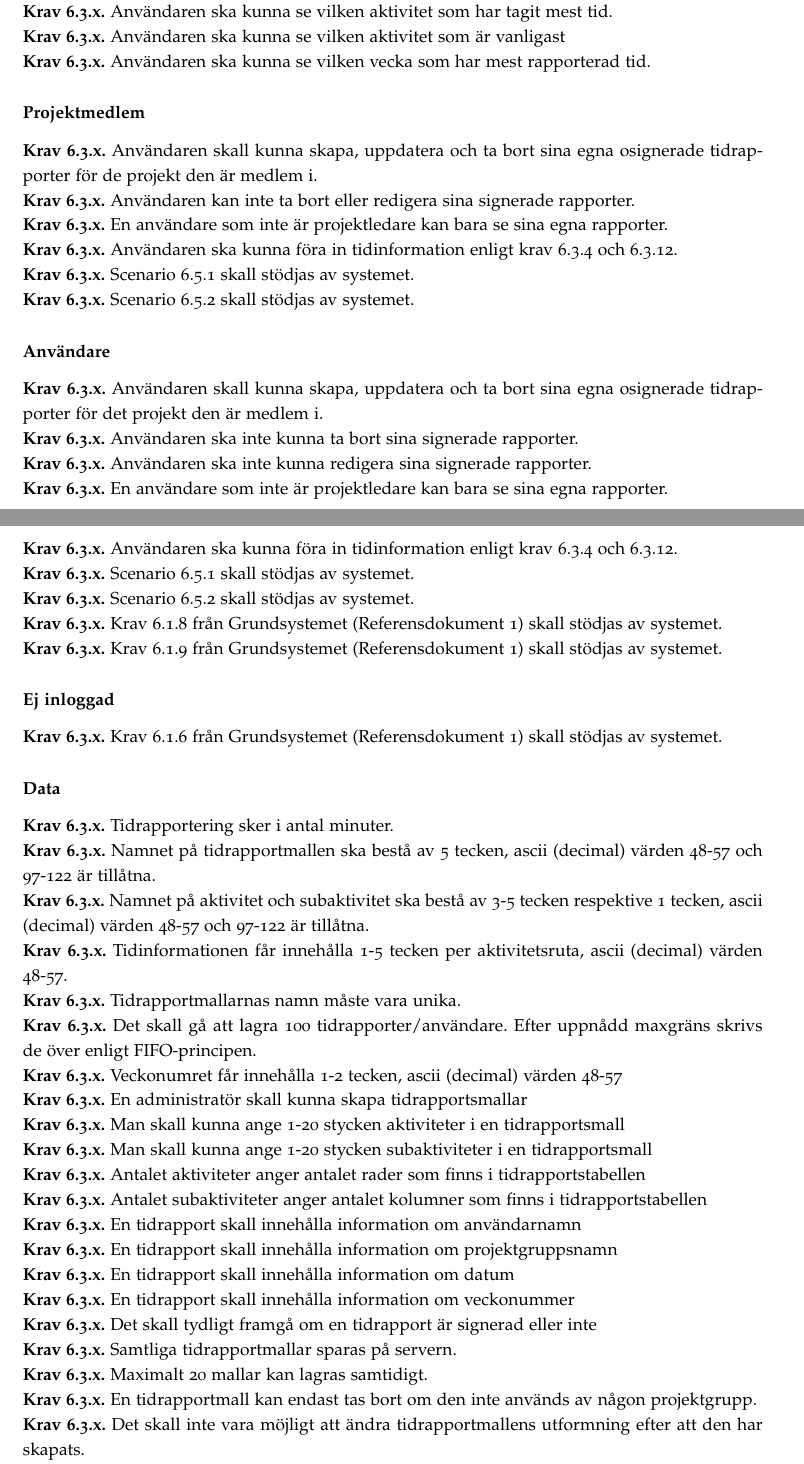
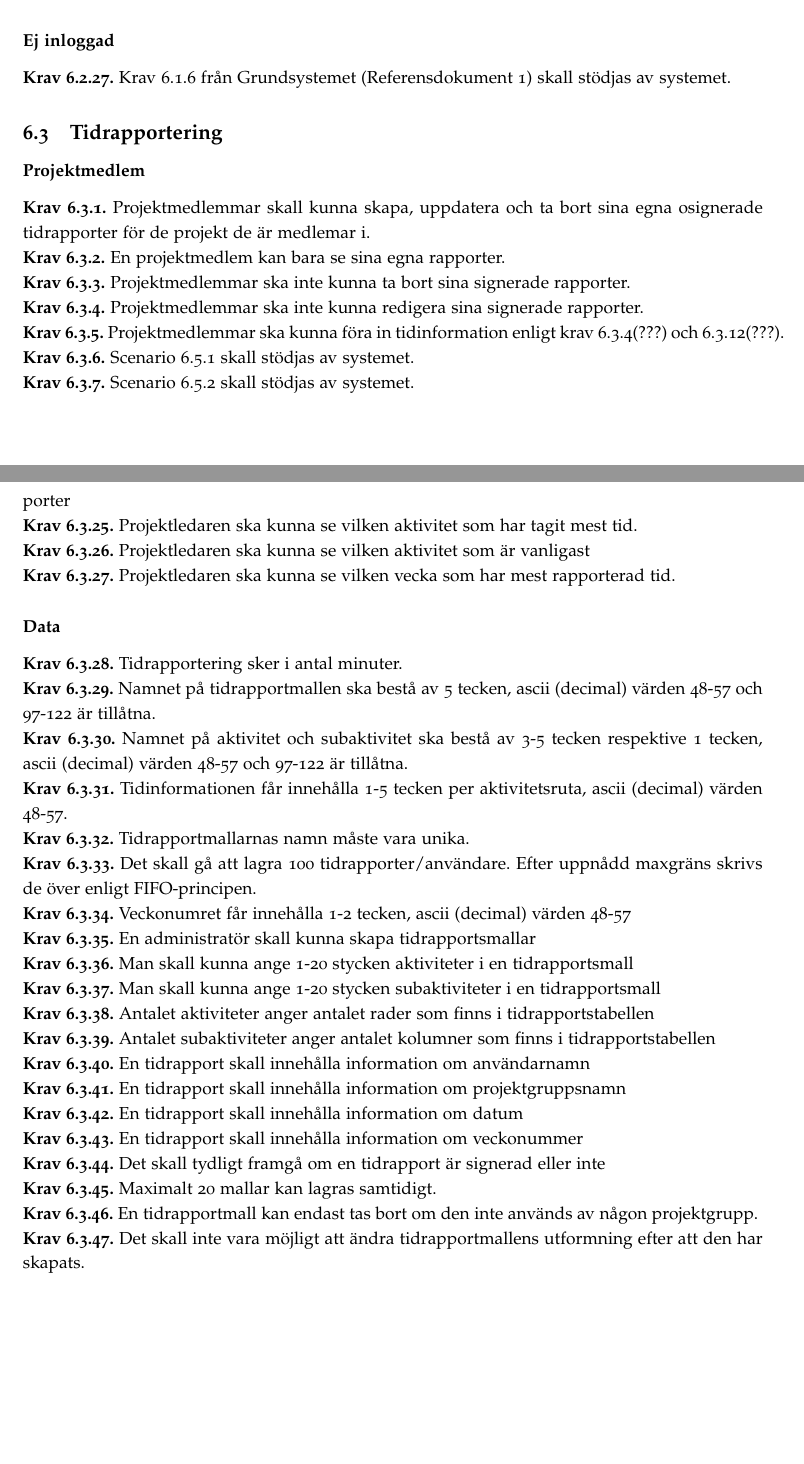
Before and after one commit to ada10lgu/etsn05, a LaTeX document (documentation/SRS/SRS.tex): two parts of pages 7 and 8 of 11 before the commit and two parts of pages 6 and 8 of 11 after it, joined at a grey line, cut at the place of the change, the shorter picture padded with empty space. Compiled offline with pdfLaTeX.

Commit message:
SRS 0.18
6.2 Saker flyttat hit så kolla numrering!
6.3 klar!

```diff
--- a/documentation/SRS/SRS.tex
+++ b/documentation/SRS/SRS.tex
@@ -189,5 +195,15 @@ Kontextdiagram för NewPussSystem illustreras av Figur \ref{image_kontext}.
+			\requirement{26}{Krav 6.1.7 från Grundsystemet (Referensdokument 1) skall stödjas av systemet.}
+
+		\subsubsection*{Ej inloggad}
+			\requirement{27}{Krav 6.1.6 från Grundsystemet (Referensdokument 1) skall stödjas av systemet.}
 
 	\subsection{Tidrapportering}
 		\label{krav-funk-tid}
-		\subsubsection*{övergripande}
-		\subsubsection*{Administratör}
+		\subsubsection*{Projektmedlem}
+			\requirement{1}{Projektmedlemmar skall kunna skapa, uppdatera och ta bort sina egna osignerade tidrapporter för de projekt de är medlemar i.}
+			\requirement{2}{En projektmedlem kan bara se sina egna rapporter.}
+			\requirement{3}{Projektmedlemmar ska inte kunna ta bort sina signerade rapporter.}
+			\requirement{4}{Projektmedlemmar ska inte kunna redigera sina signerade rapporter.}
+			\requirement{5}{Projektmedlemmar ska kunna föra in tidinformation enligt krav 6.3.4(???) och 6.3.12(???).}
+			\requirement{6}{Scenario 6.5.1 skall stödjas av systemet.}
+			\requirement{7}{Scenario 6.5.2 skall stödjas av systemet. }
@@ -212,10 +211,0 @@ Kontextdiagram för NewPussSystem illustreras av Figur \ref{image_kontext}.
-			\requirement{x}{Användaren ska kunna se vilken aktivitet som har tagit mest tid.}
-			\requirement{x}{Användaren ska kunna se vilken aktivitet som är vanligast}
-			\requirement{x}{Användaren ska kunna se vilken vecka som har mest rapporterad tid.	}
-		\subsubsection*{Projektmedlem}
-			\requirement{x}{Användaren skall kunna skapa, uppdatera och ta bort sina egna osignerade tidrapporter för de projekt den är medlem i.}
-			\requirement{x}{Användaren kan inte ta bort eller redigera sina signerade rapporter.}
-			\requirement{x}{En användare som inte är projektledare kan bara se sina egna rapporter.}
-			\requirement{x}{Användaren ska kunna föra in tidinformation enligt krav 6.3.4 och 6.3.12.}
-			\requirement{x}{Scenario 6.5.1 skall stödjas av systemet.}
-			\requirement{x}{Scenario 6.5.2 skall stödjas av systemet.}
@@ -222,39 +228,31 @@ Kontextdiagram för NewPussSystem illustreras av Figur \ref{image_kontext}.
+			\requirement{24}{Projektledaren ska kunna se hur ofta en vald subaktivitet har utförts i valda tidrapporter}
+			\requirement{25}{Projektledaren ska kunna se vilken aktivitet som har tagit mest tid.}
+			\requirement{26}{Projektledaren ska kunna se vilken aktivitet som är vanligast}
+			\requirement{27}{Projektledaren ska kunna se vilken vecka som har mest rapporterad tid.	}
 
-		\subsubsection*{Användare}
-			\requirement{x}{Användaren skall kunna skapa, uppdatera och ta bort sina egna osignerade tidrap- porter för det projekt den är medlem i.}
-			\requirement{x}{Användaren ska inte kunna ta bort sina signerade rapporter.}
-			\requirement{x}{Användaren ska inte kunna redigera sina signerade rapporter.}
-			\requirement{x}{En användare som inte är projektledare kan bara se sina egna rapporter.}
-			\requirement{x}{Användaren ska kunna föra in tidinformation enligt krav 6.3.4 och 6.3.12.}
-			\requirement{x}{Scenario 6.5.1 skall stödjas av systemet.}
-			\requirement{x}{Scenario 6.5.2 skall stödjas av systemet. }
-			\requirement{x}{Krav 6.1.8 från Grundsystemet (Referensdokument 1) skall stödjas av systemet.}
-			\requirement{x}{Krav 6.1.9 från Grundsystemet (Referensdokument 1) skall stödjas av systemet.}
+		\subsubsection*{Data}
+			\requirement{28}{Tidrapportering sker i antal minuter.}
+			\requirement{29}{Namnet på tidrapportmallen ska bestå av 5 tecken, ascii (decimal) värden 48-57 och 97-122 är tillåtna.}
+			\requirement{30}{Namnet på aktivitet och subaktivitet ska bestå av 3-5 tecken respektive 1 tecken, ascii (decimal) värden 48-57 och 97-122 är tillåtna.}
 
-		\subsubsection*{Ej inloggad}
-			\requirement{x}{Krav 6.1.6 från Grundsystemet (Referensdokument 1) skall stödjas av systemet.}
-		\subsubsection*{Data}
-			\requirement{x}{Tidrapportering sker i antal minuter.}
-			\requirement{x}{Namnet på tidrapportmallen ska bestå av 5 tecken, ascii (decimal) värden 48-57 och 97-122 är tillåtna.}
-			\requirement{x}{Namnet på aktivitet och subaktivitet ska bestå av 3-5 tecken respektive 1 tecken, ascii (decimal) värden 48-57 och 97-122 är tillåtna.}
+			\requirement{31}{Tidinformationen får innehålla 1-5 tecken per aktivitetsruta, ascii (decimal) värden 48-57.}
+			\requirement{32}{Tidrapportmallarnas namn måste vara unika. }
 
-			\requirement{x}{Tidinformationen får innehålla 1-5 tecken per aktivitetsruta, ascii (decimal) värden 48-57.}
-			\requirement{x}{Tidrapportmallarnas namn måste vara unika. }
+			\requirement{33}{Det skall gå att lagra 100 tidrapporter/användare. Efter uppnådd maxgräns skrivs de över enligt FIFO-principen.}
+			\requirement{34}{Veckonumret får innehålla 1-2 tecken, ascii (decimal) värden 48-57 }
+			\requirement{35}{En administratör skall kunna skapa tidrapportsmallar}
+			\requirement{36}{Man skall kunna ange 1-20 stycken aktiviteter i en tidrapportsmall}
+			\requirement{37}{Man skall kunna ange 1-20 stycken subaktiviteter i en tidrapportsmall }
+			\requirement{38}{Antalet aktiviteter anger antalet rader som finns i tidrapportstabellen}
+			\requirement{39}{Antalet subaktiviteter anger antalet kolumner som finns i tidrapportstabellen	}
+			\requirement{40}{En tidrapport skall innehålla information om användarnamn}
+			\requirement{41}{En tidrapport skall innehålla information om projektgruppsnamn}
+			\requirement{42}{En tidrapport skall innehålla information om datum}
+			\requirement{43}{En tidrapport skall innehålla information om veckonummer}
+			\requirement{44}{Det skall tydligt framgå om en tidrapport är signerad eller inte}
+			\requirement{45}{Maximalt 20 mallar kan lagras samtidigt.}
 
-			\requirement{x}{Det skall gå att lagra 100 tidrapporter/användare. Efter uppnådd maxgräns skrivs de över enligt FIFO-principen.}
-			\requirement{x}{Veckonumret får innehålla 1-2 tecken, ascii (decimal) värden 48-57 }
-			\requirement{x}{En administratör skall kunna skapa tidrapportsmallar}
-			\requirement{x}{Man skall kunna ange 1-20 stycken aktiviteter i en tidrapportsmall}
-			\requirement{x}{Man skall kunna ange 1-20 stycken subaktiviteter i en tidrapportsmall }
-			\requirement{x}{Antalet aktiviteter anger antalet rader som finns i tidrapportstabellen}
-			\requirement{x}{Antalet subaktiviteter anger antalet kolumner som finns i tidrapportstabellen	}
-			\requirement{x}{En tidrapport skall innehålla information om användarnamn}
-			\requirement{x}{En tidrapport skall innehålla information om projektgruppsnamn}
-			\requirement{x}{En tidrapport skall innehålla information om datum}
-			\requirement{x}{En tidrapport skall innehålla information om veckonummer}
-			\requirement{x}{Det skall tydligt framgå om en tidrapport är signerad eller inte}
-			\requirement{x}{Samtliga tidrapportmallar sparas på servern.}
-			\requirement{x}{Maximalt 20 mallar kan lagras samtidigt.}
+			\requirement{46}{En tidrapportmall kan endast tas bort om den inte används av någon projektgrupp. }
+			\requirement{47}{Det skall inte vara möjligt att ändra tidrapportmallens utformning efter att den har skapats.}
+			\requirement{48}{Nygenererade tidrapporter är alltid osignerade.}
 
-			\requirement{x}{En tidrapportmall kan endast tas bort om den inte används av någon projektgrupp. }
-			\requirement{x}{Det skall inte vara möjligt att ändra tidrapportmallens utformning efter att den har skapats.}
```
Also changed, not shown: documentation/SRS/SRS.pdf, documentation/SRS/SRS.tex (75 more changed lines), 1 other file.
